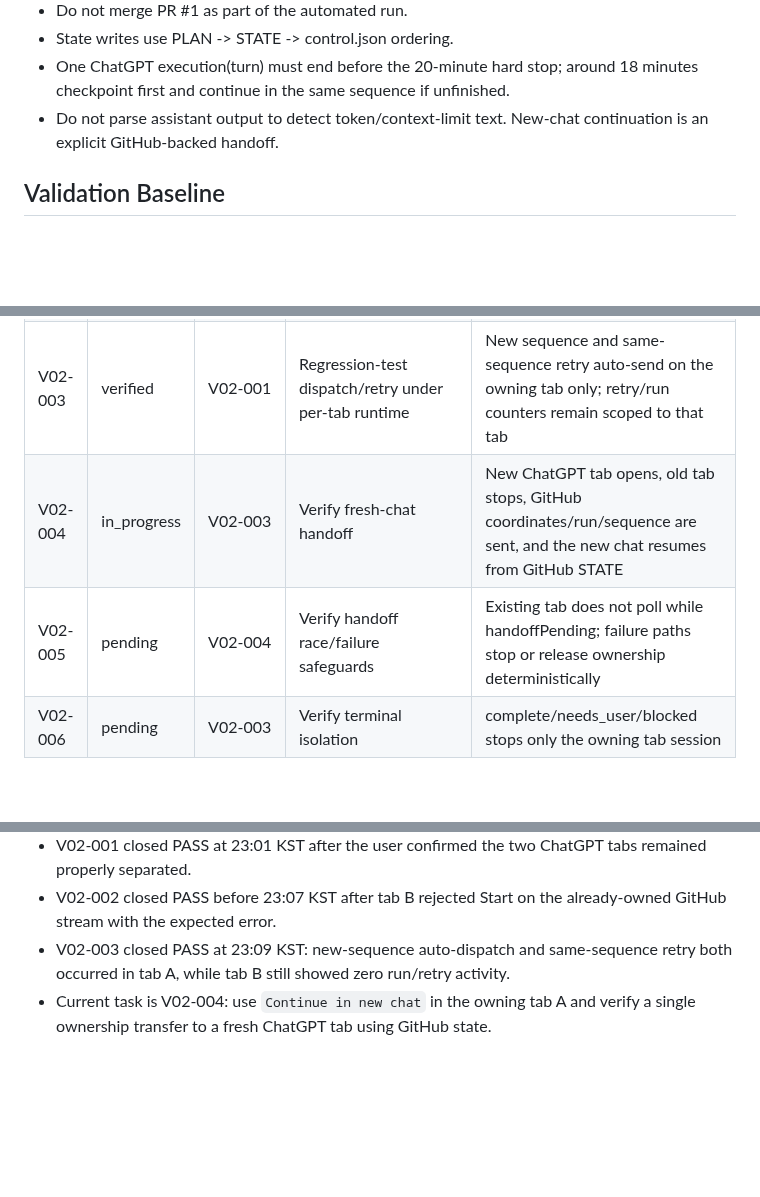
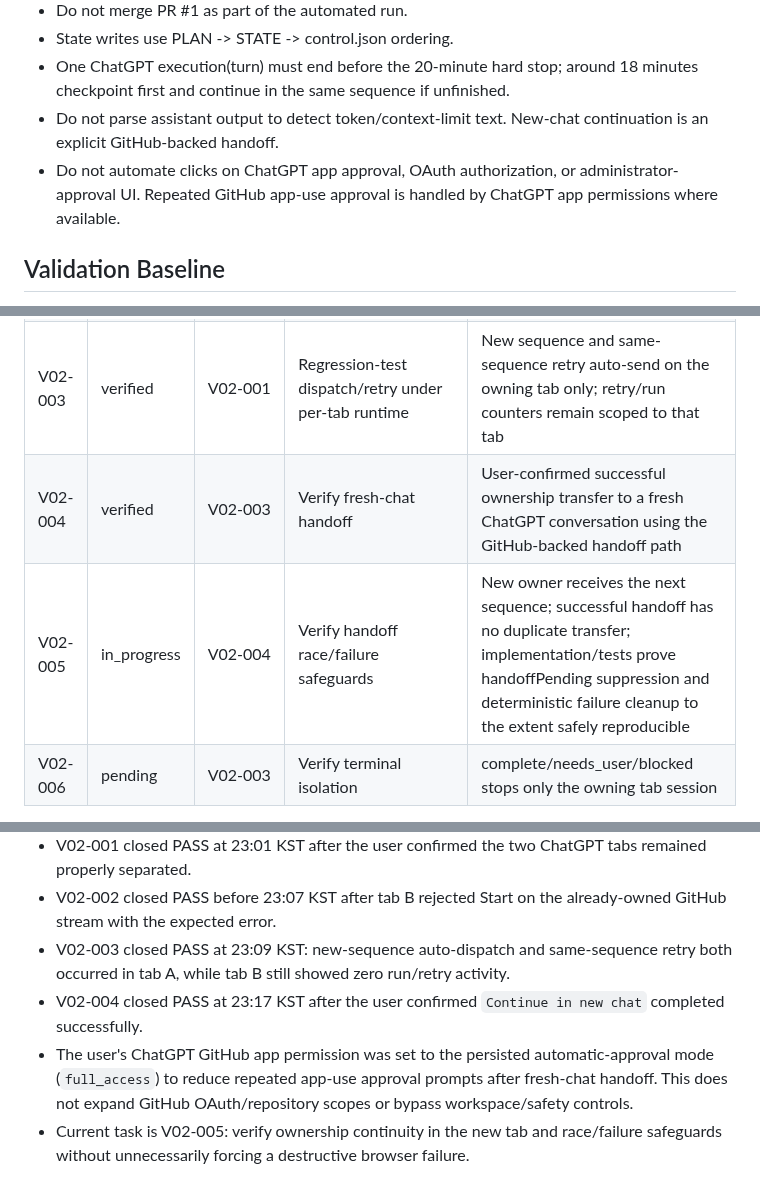
Before and after one commit to Kaetaeru/chatgpt-rerun-extension, a Markdown page: .chatgpt-rerun/PLAN.md, 3 parts joined by grey strips. GitHub-like rendering; blank space fills up the shorter version.

Commit message:
advance v0.2 dogfood to handoff safeguards

```diff
--- a/.chatgpt-rerun/PLAN.md
+++ b/.chatgpt-rerun/PLAN.md
@@ -23,6 +23,7 @@ Validate ChatGPT Rerun v0.2 after the session architecture changed from one brow
 - State writes use PLAN -> STATE -> control.json ordering.
 - One ChatGPT execution(turn) must end before the 20-minute hard stop; around 18 minutes checkpoint first and continue in the same sequence if unfinished.
 - Do not parse assistant output to detect token/context-limit text. New-chat continuation is an explicit GitHub-backed handoff.
+- Do not automate clicks on ChatGPT app approval, OAuth authorization, or administrator-approval UI. Repeated GitHub app-use approval is handled by ChatGPT app permissions where available.
 
 ## Validation Baseline
 
@@ -39,8 +40,8 @@ Validate ChatGPT Rerun v0.2 after the session architecture changed from one brow
 | V02-001 | verified | - | Reload v0.2 and verify tab-scoped Side Panel/config/runtime | Two ChatGPT tabs remain separated with independent tab-specific panel/config/draft/runtime; starting A does not start B |
 | V02-002 | verified | V02-001 | Verify same-stream collision guard | Starting the same owner/repo/branch/control path in a second enabled tab is rejected without stopping the first |
 | V02-003 | verified | V02-001 | Regression-test dispatch/retry under per-tab runtime | New sequence and same-sequence retry auto-send on the owning tab only; retry/run counters remain scoped to that tab |
-| V02-004 | in_progress | V02-003 | Verify fresh-chat handoff | New ChatGPT tab opens, old tab stops, GitHub coordinates/run/sequence are sent, and the new chat resumes from GitHub STATE |
-| V02-005 | pending | V02-004 | Verify handoff race/failure safeguards | Existing tab does not poll while handoffPending; failure paths stop or release ownership deterministically |
+| V02-004 | verified | V02-003 | Verify fresh-chat handoff | User-confirmed successful ownership transfer to a fresh ChatGPT conversation using the GitHub-backed handoff path |
+| V02-005 | in_progress | V02-004 | Verify handoff race/failure safeguards | New owner receives the next sequence; successful handoff has no duplicate transfer; implementation/tests prove handoffPending suppression and deterministic failure cleanup to the extent safely reproducible |
 | V02-006 | pending | V02-003 | Verify terminal isolation | complete/needs_user/blocked stops only the owning tab session |
 
 Status vocabulary: `pending`, `in_progress`, `verified`, `blocked`.
@@ -57,4 +58,6 @@ Status vocabulary: `pending`, `in_progress`, `verified`, `blocked`.
 - V02-001 closed PASS at 23:01 KST after the user confirmed the two ChatGPT tabs remained properly separated.
 - V02-002 closed PASS before 23:07 KST after tab B rejected Start on the already-owned GitHub stream with the expected error.
 - V02-003 closed PASS at 23:09 KST: new-sequence auto-dispatch and same-sequence retry both occurred in tab A, while tab B still showed zero run/retry activity.
-- Current task is V02-004: use `Continue in new chat` in the owning tab A and verify a single ownership transfer to a fresh ChatGPT tab using GitHub state.
+- V02-004 closed PASS at 23:17 KST after the user confirmed `Continue in new chat` completed successfully.
+- The user's ChatGPT GitHub app permission was set to the persisted automatic-approval mode (`full_access`) to reduce repeated app-use approval prompts after fresh-chat handoff. This does not expand GitHub OAuth/repository scopes or bypass workspace/safety controls.
+- Current task is V02-005: verify ownership continuity in the new tab and race/failure safeguards without unnecessarily forcing a destructive browser failure.
```
Also changed, not shown: other parts of .chatgpt-rerun/PLAN.md (+1 -1 lines).
